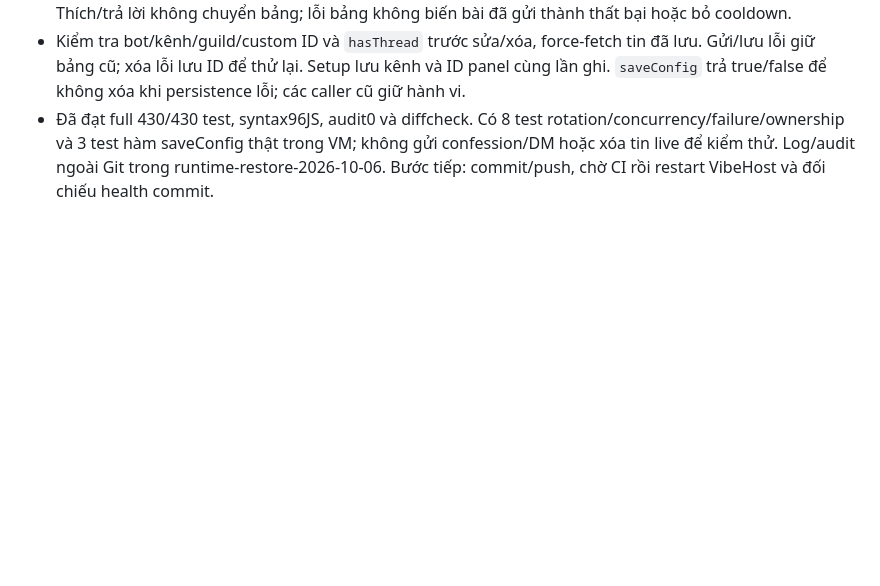
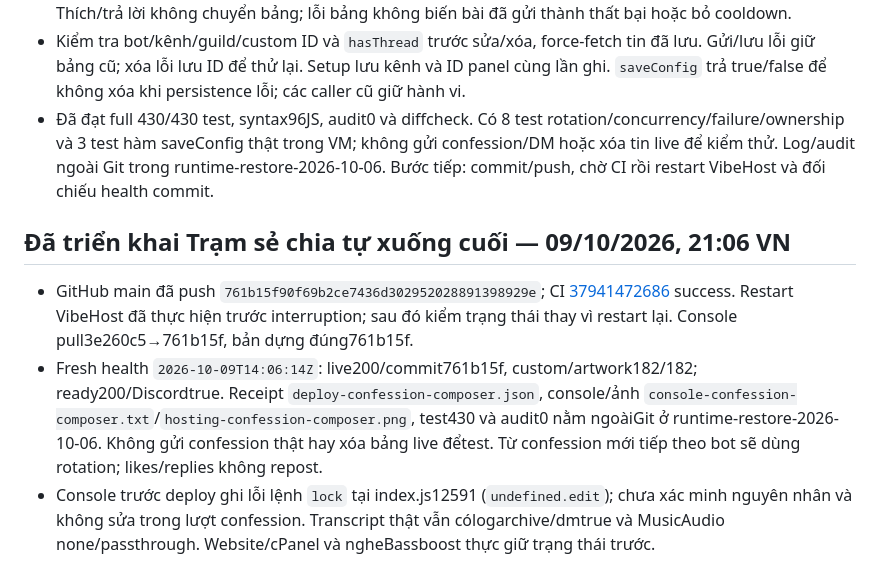
Before and after one commit to nhan9800/D-n-MimiBot, a Markdown page: docs/PROJECT_MEMORY.md, the part around the change. GitHub-like rendering; blank space fills up the shorter version.

Commit message:
docs: record confession composer deployment

```diff
--- a/docs/PROJECT_MEMORY.md
+++ b/docs/PROJECT_MEMORY.md
@@ -288,3 +288,9 @@ Checkpoint 05/10/2026, Asia/Saigon. Đọc cùng WORKSPACE.md và AGENTS.md khi
 - User yêu cầu sau mỗi confession mới gửi lại bảng Trạm sẻ chia và xóa bảng trước. `confessionService.js` khóa guild cho cả đăng bài/setup, gửi bảng mới → lưu ID mới và ID cần dọn → xóa đúng bảng cũ của bot. Thích/trả lời không chuyển bảng; lỗi bảng không biến bài đã gửi thành thất bại hoặc bỏ cooldown.
 - Kiểm tra bot/kênh/guild/custom ID và `hasThread` trước sửa/xóa, force-fetch tin đã lưu. Gửi/lưu lỗi giữ bảng cũ; xóa lỗi lưu ID để thử lại. Setup lưu kênh và ID panel cùng lần ghi. `saveConfig` trả true/false để không xóa khi persistence lỗi; các caller cũ giữ hành vi.
 - Đã đạt full 430/430 test, syntax96JS, audit0 và diffcheck. Có 8 test rotation/concurrency/failure/ownership và 3 test hàm saveConfig thật trong VM; không gửi confession/DM hoặc xóa tin live để kiểm thử. Log/audit ngoài Git trong runtime-restore-2026-10-06. Bước tiếp: commit/push, chờ CI rồi restart VibeHost và đối chiếu health commit.
+
+## Đã triển khai Trạm sẻ chia tự xuống cuối — 09/10/2026, 21:06 VN
+
+- GitHub main đã push `761b15f90f69b2ce7436d302952028891398929e`; CI [37941472686](https://github.com/nhan9800/D-n-MimiBot/actions/runs/37941472686) success. Restart VibeHost đã thực hiện trước interruption; sau đó kiểm trạng thái thay vì restart lại. Console pull3e260c5→761b15f, bản dựng đúng761b15f.
+- Fresh health `2026-10-09T14:06:14Z`: live200/commit761b15f, custom/artwork182/182; ready200/Discordtrue. Receipt `deploy-confession-composer.json`, console/ảnh `console-confession-composer.txt`/`hosting-confession-composer.png`, test430 và audit0 nằm ngoàiGit ở runtime-restore-2026-10-06. Không gửi confession thật hay xóa bảng live đểtest. Từ confession mới tiếp theo bot sẽ dùng rotation; likes/replies không repost.
+- Console trước deploy ghi lỗi lệnh `lock` tại index.js12591 (`undefined.edit`); chưa xác minh nguyên nhân và không sửa trong lượt confession. Transcript thật vẫn cólogarchive/dmtrue và MusicAudio none/passthrough. Website/cPanel và ngheBassboost thực giữ trạng thái trước.
```
